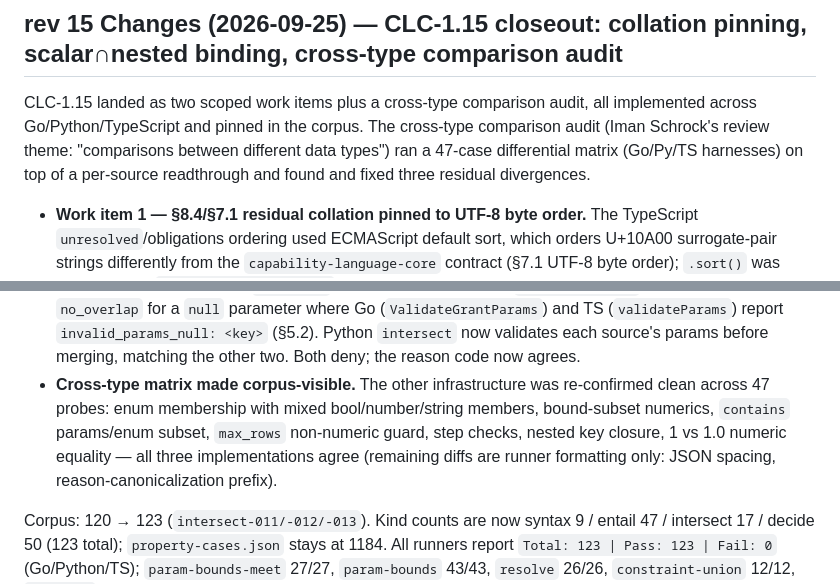
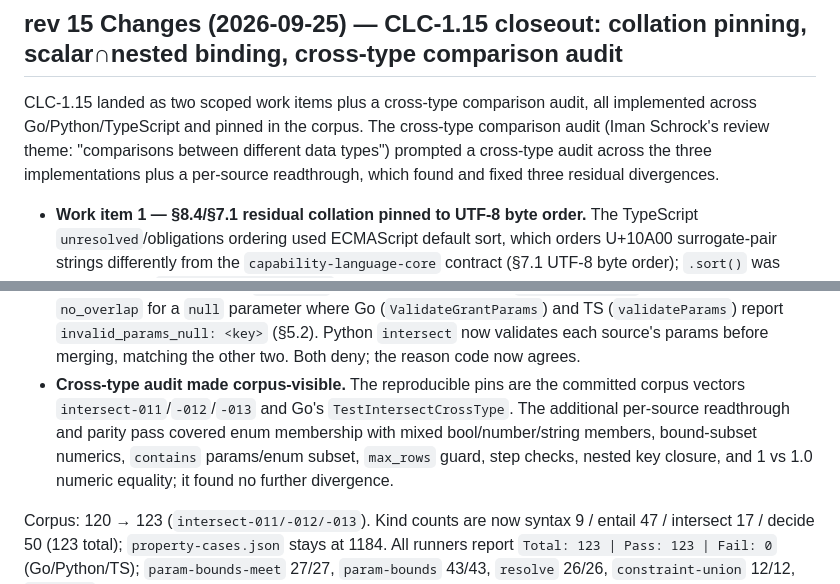
Before and after one commit to varwof/aic-capability-demo, a Markdown page: clc-v1-parity-report.md, 2 parts joined by grey strips. Drawn GitHub-style.

Commit message:
docs: make the CLC-1.15 cross-type audit claim reproducible

```diff
--- a/clc-v1-parity-report.md
+++ b/clc-v1-parity-report.md
@@ -95,9 +95,9 @@ Kind counts are now syntax 9 / entail 47 / intersect 14 / decide 50 (120 total);
 
 CLC-1.15 landed as two scoped work items plus a cross-type comparison audit, all
 implemented across Go/Python/TypeScript and pinned in the corpus.  The cross-type comparison audit (Iman Schrock's review theme:
-"comparisons between different data types") ran a 47-case differential matrix
-(Go/Py/TS harnesses) on top of a per-source readthrough and found and fixed
-three residual divergences.
+"comparisons between different data types") prompted a cross-type audit
+across the three implementations plus a per-source readthrough, which found
+and fixed three residual divergences.
 
 - **Work item 1 — §8.4/§7.1 residual collation pinned to UTF-8 byte order.**  The
   TypeScript `unresolved`/obligations ordering used ECMAScript default sort,
@@ -149,12 +149,13 @@ three residual divergences.
   `invalid_params_null: <key>` (§5.2).  Python `intersect` now validates each
   source's params before merging, matching the other two.  Both deny; the
   reason code now agrees.
-- **Cross-type matrix made corpus-visible.**  The other infrastructure was
-  re-confirmed clean across 47 probes: enum membership with mixed
-  bool/number/string members, bound-subset numerics, `contains` params/enum
-  subset, `max_rows` non-numeric guard, step checks, nested key closure, 1 vs
-  1.0 numeric equality — all three implementations agree (remaining diffs are
-  runner formatting only: JSON spacing, reason-canonicalization prefix).
+- **Cross-type audit made corpus-visible.**  The reproducible pins are the
+  committed corpus vectors `intersect-011`/`-012`/`-013` and Go's
+  `TestIntersectCrossType`.  The additional per-source readthrough and parity
+  pass covered enum membership with mixed bool/number/string members,
+  bound-subset numerics, `contains` params/enum subset, `max_rows` guard,
+  step checks, nested key closure, and 1 vs 1.0 numeric equality; it found no
+  further divergence.
 
 Corpus: 120 → 123 (`intersect-011/-012/-013`).  Kind counts are now syntax 9 /
 entail 47 / intersect 17 / decide 50 (123 total); `property-cases.json` stays at
```
